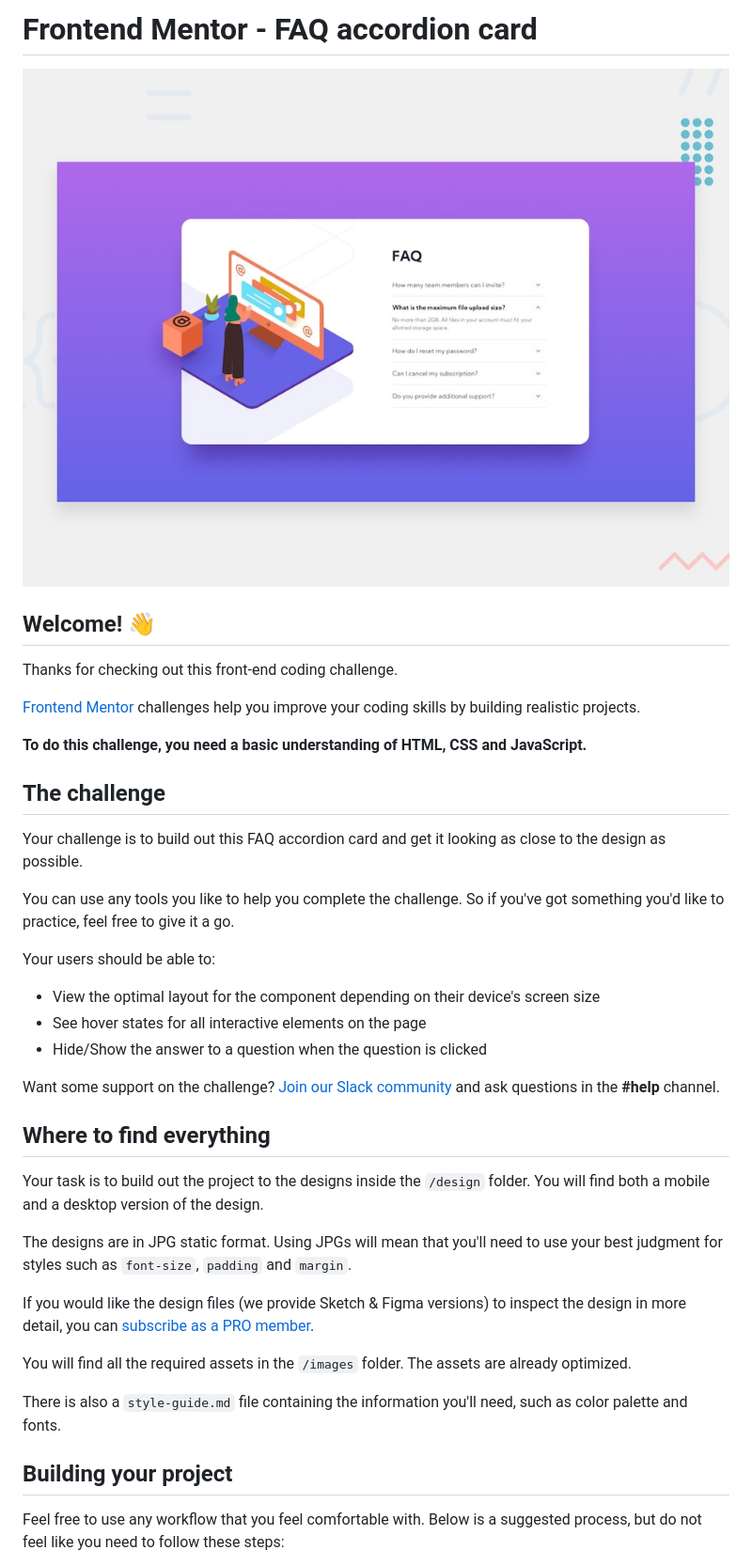
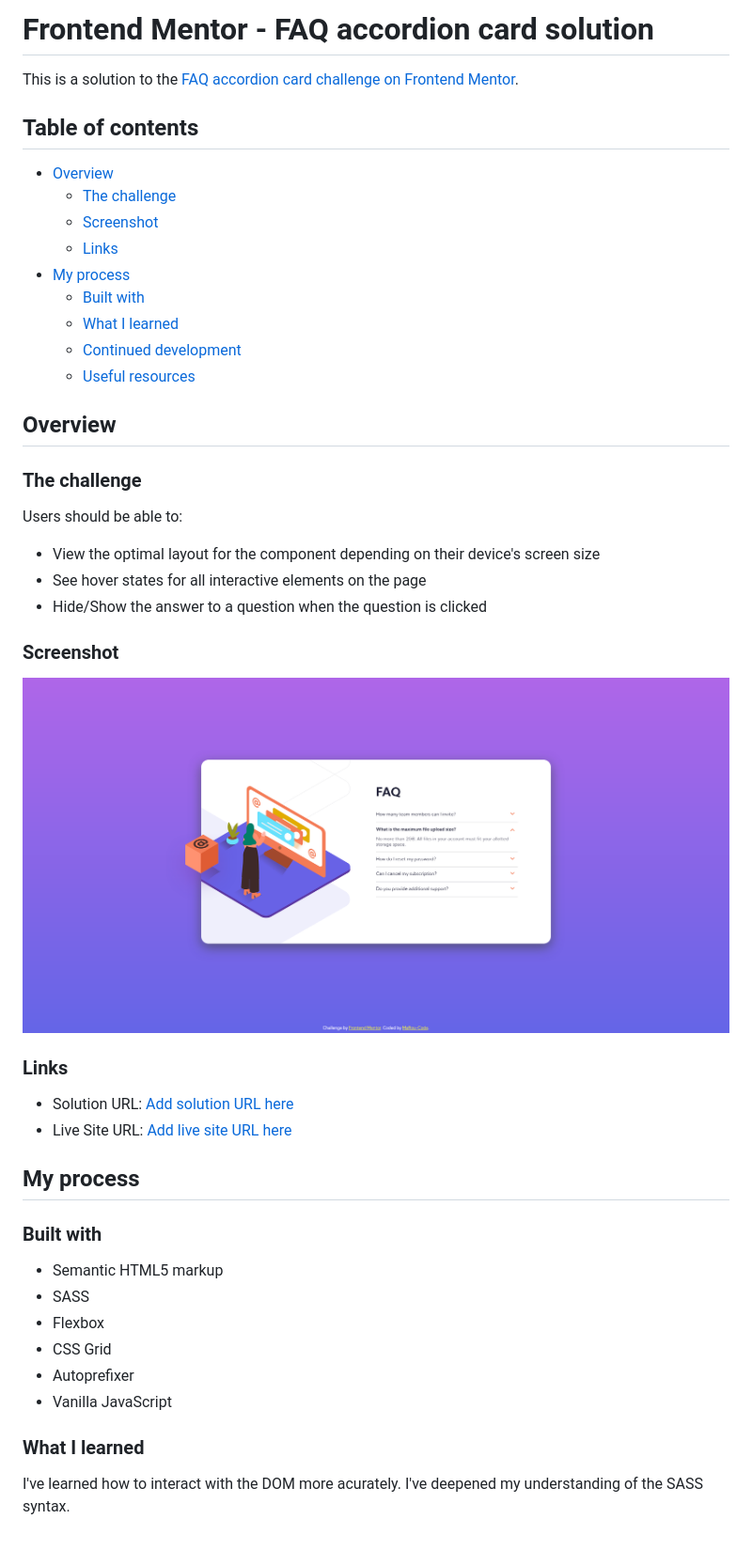
Before and after one commit to MaRou-Code/faq-accordion-card, a Markdown page: README.md, the part around the change printed below. Shown: that part at 94% size. Rendered like a GitHub page; pictures changed too: screenshot.png (added); blank space fills up the shorter version.

```diff
--- a/README.md
+++ b/README.md
@@ -1,42 +1,51 @@
-# Frontend Mentor - FAQ accordion card
+# Frontend Mentor - FAQ accordion card solution
 
-![Design preview for the FAQ accordion card coding challenge](./design/desktop-preview.jpg)
+This is a solution to the [FAQ accordion card challenge on Frontend Mentor](https://www.frontendmentor.io/challenges/faq-accordion-card-XlyjD0Oam).
 
-## Welcome! 👋
+## Table of contents
 
-Thanks for checking out this front-end coding challenge.
+- [Overview](#overview)
+  - [The challenge](#the-challenge)
+  - [Screenshot](#screenshot)
+  - [Links](#links)
+- [My process](#my-process)
+  - [Built with](#built-with)
+  - [What I learned](#what-i-learned)
+  - [Continued development](#continued-development)
+  - [Useful resources](#useful-resources)
 
-[Frontend Mentor](https://www.frontendmentor.io) challenges help you improve your coding skills by building realistic projects.
+## Overview
 
-**To do this challenge, you need a basic understanding of HTML, CSS and JavaScript.**
+### The challenge
 
-## The challenge
-
-Your challenge is to build out this FAQ accordion card and get it looking as close to the design as possible.
-
-You can use any tools you like to help you complete the challenge. So if you've got something you'd like to practice, feel free to give it a go.
-
-Your users should be able to:
+Users should be able to:
 
 - View the optimal layout for the component depending on their device's screen size
 - See hover states for all interactive elements on the page
 - Hide/Show the answer to a question when the question is clicked
 
-Want some support on the challenge? [Join our Slack community](https://www.frontendmentor.io/slack) and ask questions in the **#help** channel.
+### Screenshot
 
-## Where to find everything
+![](./screenshot.png)
 
-Your task is to build out the project to the designs inside the `/design` folder. You will find both a mobile and a desktop version of the design.
+### Links
 
-The designs are in JPG static format. Using JPGs will mean that you'll need to use your best judgment for styles such as `font-size`, `padding` and `margin`.
+- Solution URL: [Add solution URL here](https://your-solution-url.com)
+- Live Site URL: [Add live site URL here](https://your-live-site-url.com)
 
-If you would like the design files (we provide Sketch & Figma versions) to inspect the design in more detail, you can [subscribe as a PRO member](https://www.frontendmentor.io/pro).
+## My process
 
-You will find all the required assets in the `/images` folder. The assets are already optimized.
+### Built with
 
-There is also a `style-guide.md` file containing the information you'll need, such as color palette and fonts.
+- Semantic HTML5 markup
+- SASS
+- Flexbox
+- CSS Grid
+- Autoprefixer
+- Vanilla JavaScript
 
-## Building your project
+### What I learned
 
-Feel free to use any workflow that you feel comfortable with. Below is a suggested process, but do not feel like you need to follow these steps:
+I've learned how to interact with the DOM more acurately.
+I've deepened my understanding of the SASS syntax.
 
```
Also changed, not shown: other parts of README.md (+2 -50 lines), README-template.md (deleted, +0 -112 lines), 1 other file.
